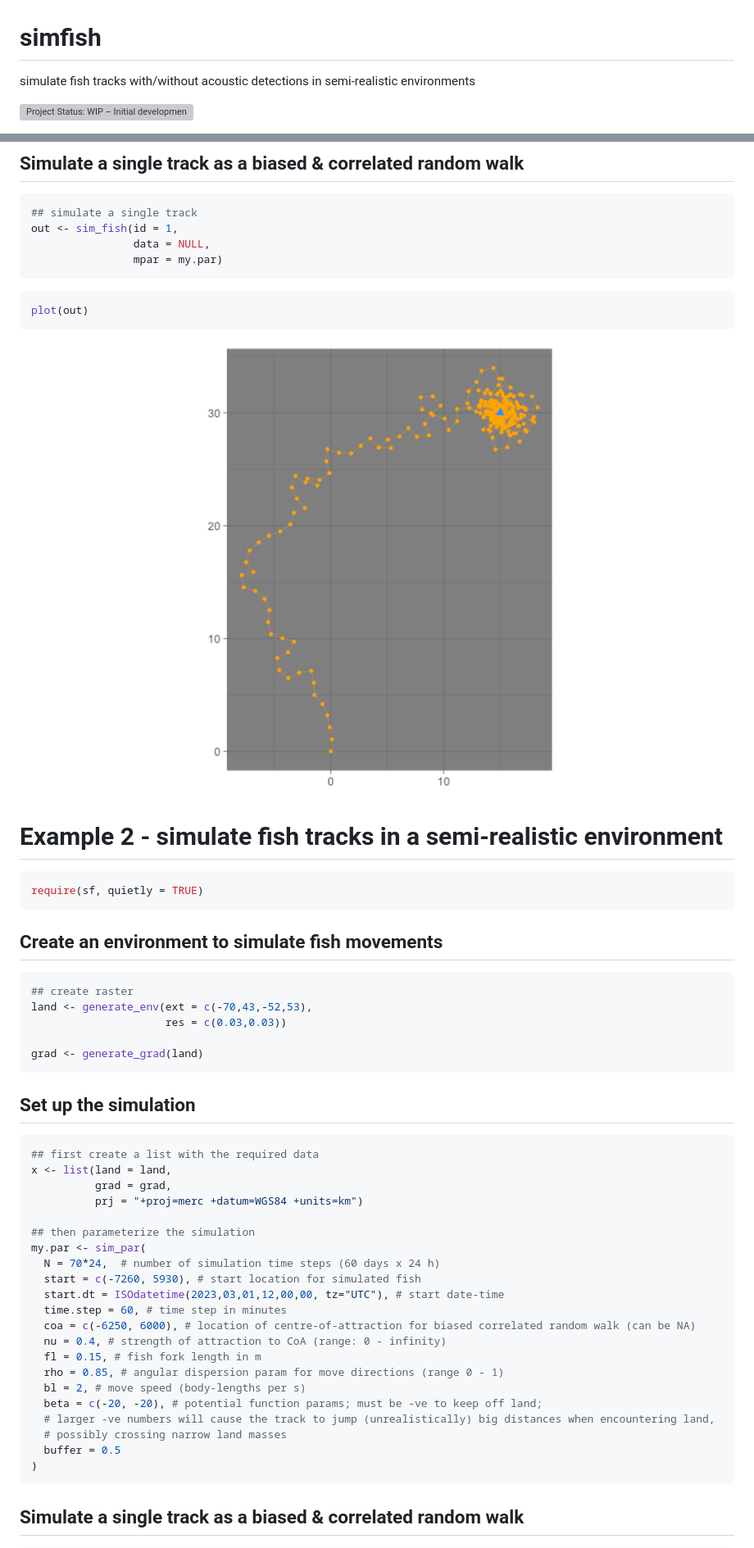
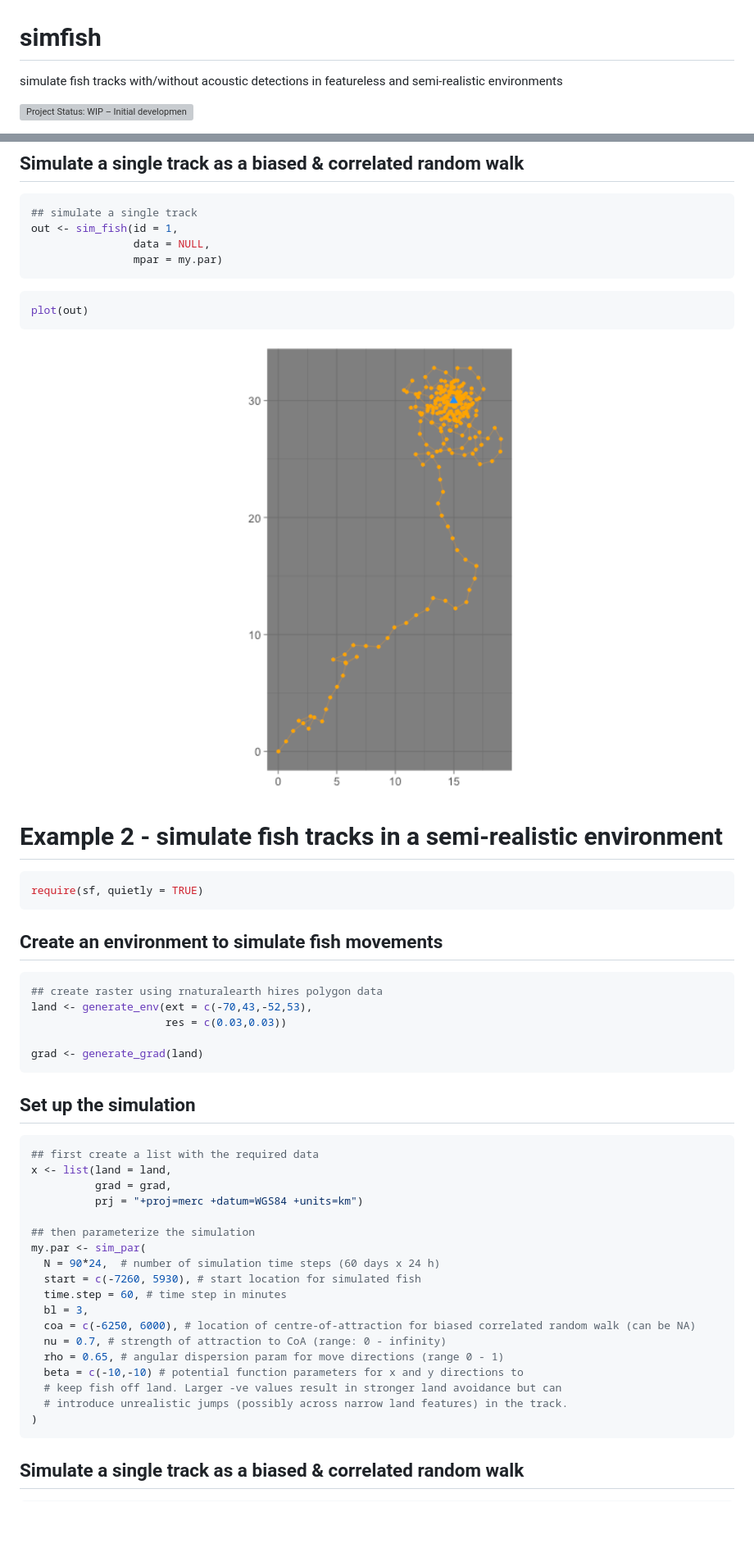
Before and after one commit to ianjonsen/simfish, a Markdown page: README.md, 2 parts joined by grey strips. Shown: that part at 82% size. Drawn GitHub-style; pictures changed too: man/figures/README-ex1 plot simulated track-1.png; blank space fills up the shorter version; grey boxes are pictures that could not be loaded.

Commit message:
update README; define sim_par params in help

````diff
--- a/README.md
+++ b/README.md
@@ -3,8 +3,8 @@
 
 # simfish
 
-simulate fish tracks with/without acoustic detections in semi-realistic
-environments
+simulate fish tracks with/without acoustic detections in featureless and
+semi-realistic environments
 
 <!-- badges: start -->
 
@@ -77,7 +77,7 @@ require(sf, quietly = TRUE)
 ## Create an environment to simulate fish movements
 
 ``` r
-## create raster
+## create raster using rnaturalearth hires polygon data
 land <- generate_env(ext = c(-70,43,-52,53),
                      res = c(0.03,0.03))
 
@@ -94,19 +94,16 @@ x <- list(land = land,
 
 ## then parameterize the simulation
 my.par <- sim_par(
-  N = 70*24,  # number of simulation time steps (60 days x 24 h)
+  N = 90*24,  # number of simulation time steps (60 days x 24 h)
   start = c(-7260, 5930), # start location for simulated fish
-  start.dt = ISOdatetime(2023,03,01,12,00,00, tz="UTC"), # start date-time
   time.step = 60, # time step in minutes
+  bl = 3,
   coa = c(-6250, 6000), # location of centre-of-attraction for biased correlated random walk (can be NA)
-  nu = 0.4, # strength of attraction to CoA (range: 0 - infinity)
-  fl = 0.15, # fish fork length in m
-  rho = 0.85, # angular dispersion param for move directions (range 0 - 1)
-  bl = 2, # move speed (body-lengths per s)
-  beta = c(-20, -20), # potential function params; must be -ve to keep off land;
-  # larger -ve numbers will cause the track to jump (unrealistically) big distances when encountering land,
-  # possibly crossing narrow land masses
-  buffer = 0.5
+  nu = 0.7, # strength of attraction to CoA (range: 0 - infinity)
+  rho = 0.65, # angular dispersion param for move directions (range 0 - 1)
+  beta = c(-10,-10) # potential function parameters for x and y directions to
+  # keep fish off land. Larger -ve values result in stronger land avoidance but can
+  # introduce unrealistic jumps (possibly across narrow land features) in the track.
 )
 ```
 
````
Also changed, not shown: man/figures/README-map results-1.png, 6 other files.
